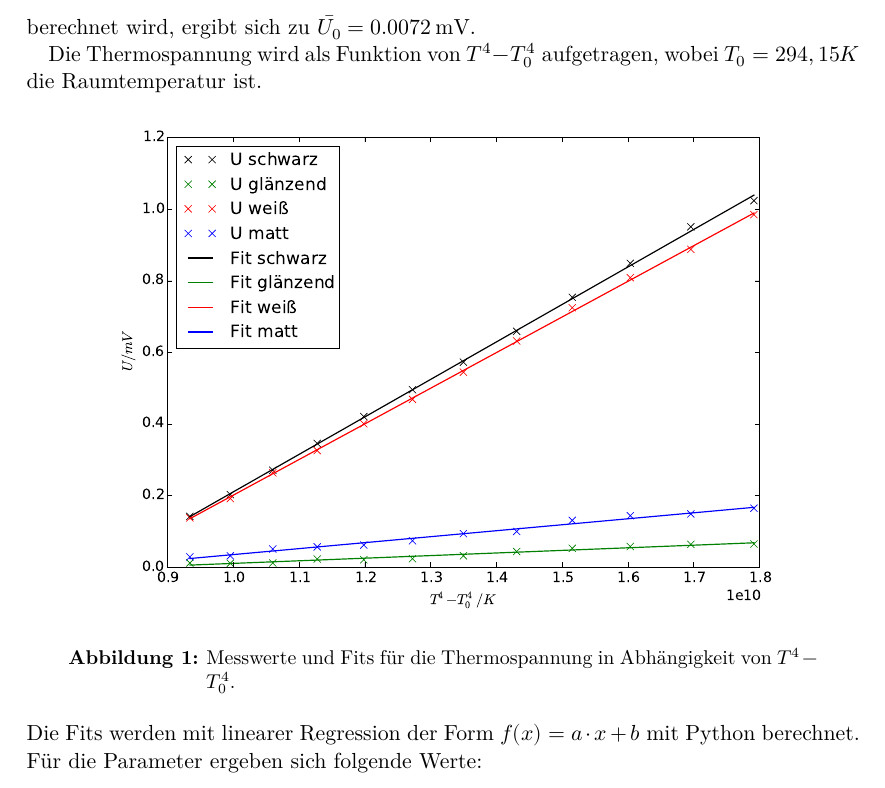
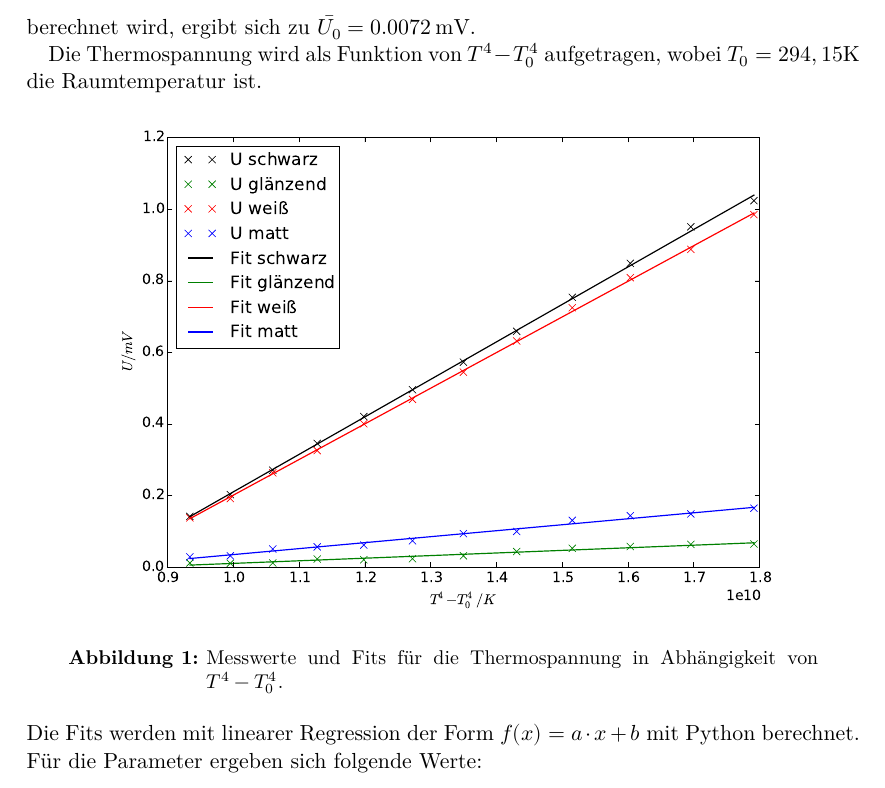
Before and after one commit to ABurkowitz/Praktikum-WS1516, a LaTeX document (207/main.tex, which reads 207/content/auswertung.tex): part of page 5 of 8, cut so that both start at the same text. Compiled offline with XeLaTeX.

Commit message:
abgabeversion Schönheitsfehler behoben und auf si einheiten umgestellt

```diff
--- a/207/content/auswertung.tex
+++ b/207/content/auswertung.tex
@@ -39,12 +39,12 @@ $U_0=0.0081 \,\si{\milli\volt}$. Der Mittelwert der Offsetspannung, der nach
 \end{equation}
 berechnet wird, ergibt sich zu $\bar{U_0} = 0.0072 \,\si{\milli\volt}$.
 
-Die Thermospannung wird als Funktion von $T^4 - T_0^4$ aufgetragen, wobei $T_0 = 294,15 K$
+Die Thermospannung wird als Funktion von $T^4 - T_0^4$ aufgetragen, wobei $T_0 = 294,15 \si{\kelvin}$
 die Raumtemperatur ist.
 \begin{figure}
   \centering
   \includegraphics[width=0.82\textwidth]{thermospannung.pdf}
-  \caption{Messwerte und Fits für die Thermospannung in Abhängigkeit von $T^4 - T_0^4$.}
+  \caption{Messwerte und Fits für die Thermospannung in Abhängigkeit von \mbox{$T^4 - T_0^4$.}}
   \label{fig:thermospannung}
 \end{figure}
 \newline
```
Also changed, not shown: 207/content/durchfuehrung.tex (+1 -1 lines), 207/content/auswertung.tex (4 more changed lines).
